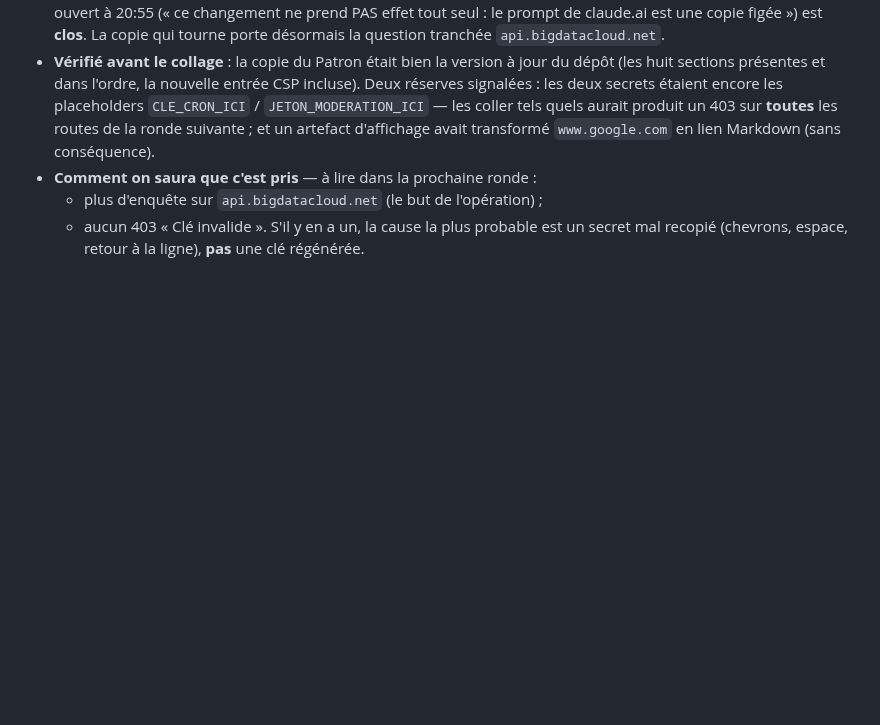
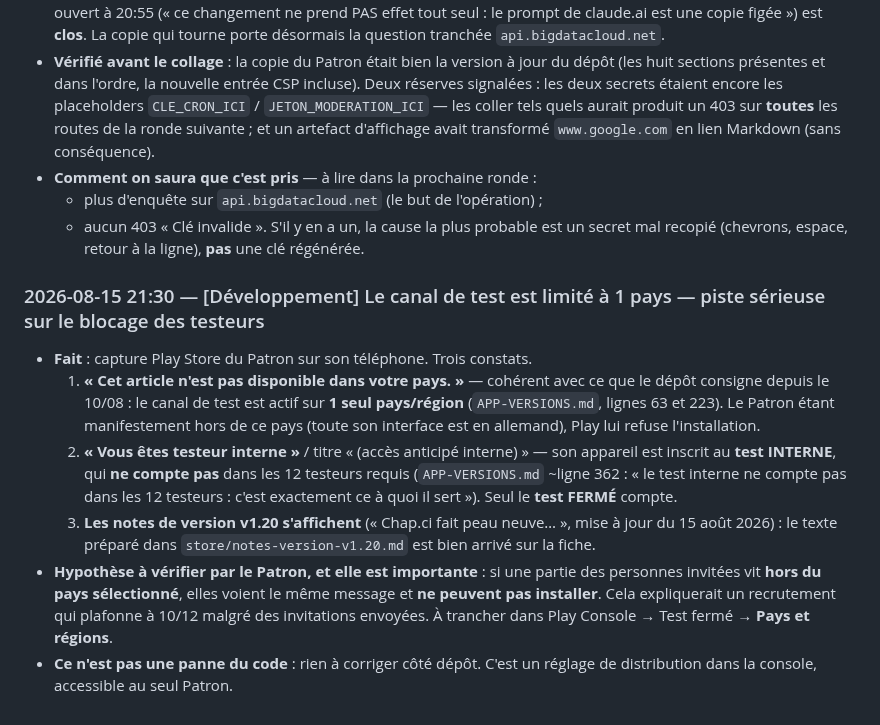
Before and after one commit to Williamszika/Chap.ci, a Markdown page: .claude/bureaux/JOURNAL.md, the part around the change. GitHub-like rendering; blank space fills up the shorter version.

Commit message:
Journal : le canal de test limité à 1 pays, piste sur le blocage des testeurs
Capture Play Store du Patron : « Cet article n'est pas disponible dans votre
pays ». Le dépôt consignait déjà « canal actif, 1 pays/région » depuis le 10/08
sans qu'on en tire la conséquence — une personne invitée hors de ce pays ne peut
pas installer, et le recrutement plafonne à 10/12 malgré les invitations.

La même capture montre deux autres choses : l'appareil du Patron est sur le test
INTERNE (« Vous êtes testeur interne », titre « accès anticipé interne »), qui ne
compte pas dans les 12 requis — seul le test fermé compte ; et les notes de
version v1.20 sont bien arrivées sur la fiche, datées du 15 août.

Rien à corriger dans le code : c'est un réglage de distribution dans la console.

Co-Authored-By: Claude Opus 4.8 <noreply@anthropic.com>
Claude-Session: https://claude.ai/code/session_016afBC3axiNMzY6uoJrGgLp

```diff
--- a/.claude/bureaux/JOURNAL.md
+++ b/.claude/bureaux/JOURNAL.md
@@ -1935,3 +1935,24 @@ Sans lui, le pays s'affiche quand même (toujours fourni), mais pas la ville.
   - plus d'enquête sur `api.bigdatacloud.net` (le but de l'opération) ;
   - aucun 403 « Clé invalide ». S'il y en a un, la cause la plus probable est un secret
     mal recopié (chevrons, espace, retour à la ligne), **pas** une clé régénérée.
+
+### 2026-08-15 21:30 — [Développement] Le canal de test est limité à 1 pays — piste sérieuse sur le blocage des testeurs
+- **Fait** : capture Play Store du Patron sur son téléphone. Trois constats.
+  1. **« Cet article n'est pas disponible dans votre pays. »** — cohérent avec ce que le
+     dépôt consigne depuis le 10/08 : le canal de test est actif sur **1 seul pays/région**
+     (`APP-VERSIONS.md`, lignes 63 et 223). Le Patron étant manifestement hors de ce pays
+     (toute son interface est en allemand), Play lui refuse l'installation.
+  2. **« Vous êtes testeur interne »** / titre « (accès anticipé interne) » — son appareil
+     est inscrit au **test INTERNE**, qui **ne compte pas** dans les 12 testeurs requis
+     (`APP-VERSIONS.md` ~ligne 362 : « le test interne ne compte pas dans les 12 testeurs :
+     c'est exactement ce à quoi il sert »). Seul le **test FERMÉ** compte.
+  3. **Les notes de version v1.20 s'affichent** (« Chap.ci fait peau neuve… », mise à jour
+     du 15 août 2026) : le texte préparé dans `store/notes-version-v1.20.md` est bien
+     arrivé sur la fiche.
+- **Hypothèse à vérifier par le Patron, et elle est importante** : si une partie des
+  personnes invitées vit **hors du pays sélectionné**, elles voient le même message et
+  **ne peuvent pas installer**. Cela expliquerait un recrutement qui plafonne à 10/12
+  malgré des invitations envoyées. À trancher dans Play Console → Test fermé →
+  **Pays et régions**.
+- **Ce n'est pas une panne du code** : rien à corriger côté dépôt. C'est un réglage de
+  distribution dans la console, accessible au seul Patron.
```
